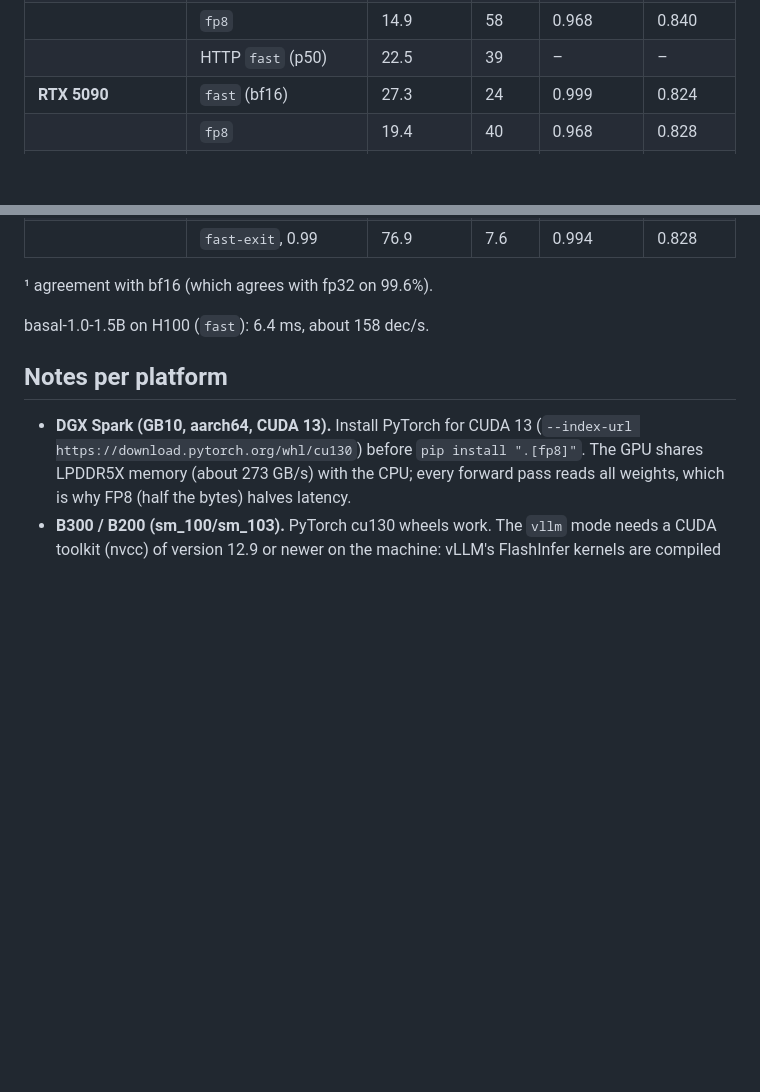
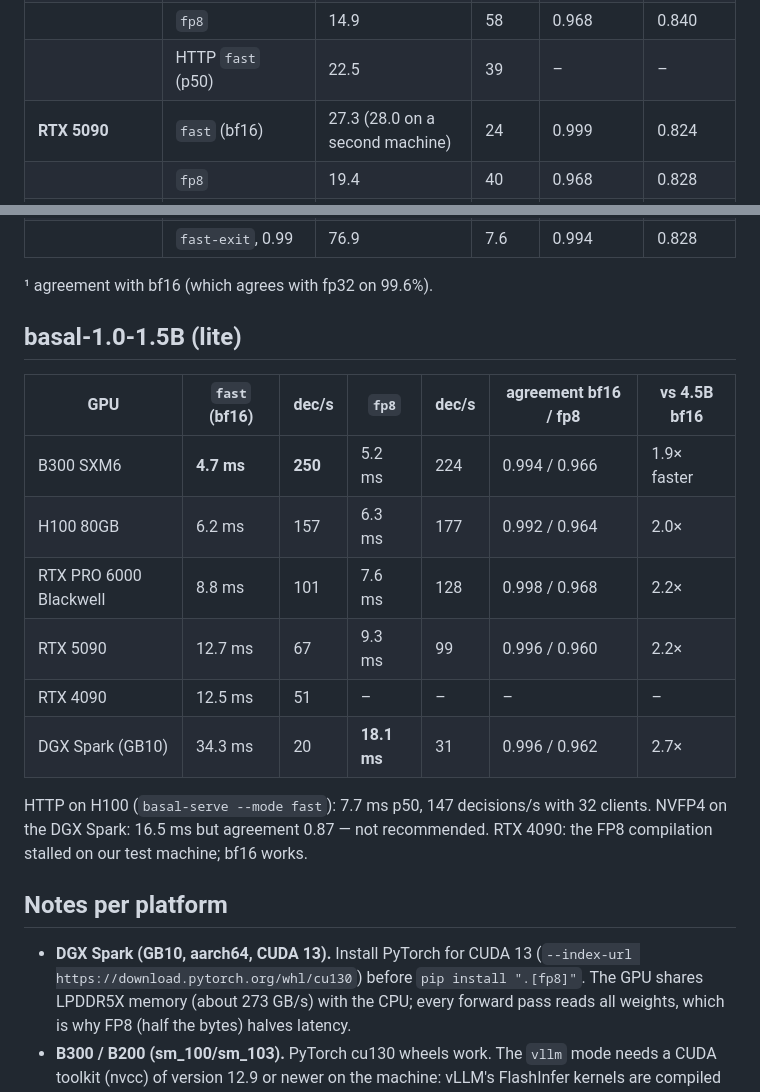
Before and after one commit to pawelkiszczak/basal, a Markdown page: docs/HARDWARE.md, 2 parts joined by grey strips. Rendered like a GitHub page; blank space fills up the shorter version.

Commit message:
1.5B speeds on all GPUs; measured 1.5B quality
Co-Authored-By: Claude Opus 5.5 (1M context) <noreply@anthropic.com>

```diff
--- a/docs/HARDWARE.md
+++ b/docs/HARDWARE.md
@@ -36,7 +36,7 @@ Add `--mode fast-exit` to let requests choose `"early_exit": "0.99"` (about 1.15
 | **RTX PRO 6000 Blackwell** | `fast` (bf16) | 18.9 | 39 | 0.994 | 0.822 |
 | | `fp8` | 14.9 | 58 | 0.968 | 0.840 |
 | | HTTP `fast` (p50) | 22.5 | 39 | – | – |
-| **RTX 5090** | `fast` (bf16) | 27.3 | 24 | 0.999 | 0.824 |
+| **RTX 5090** | `fast` (bf16) | 27.3 (28.0 on a second machine) | 24 | 0.999 | 0.824 |
 | | `fp8` | 19.4 | 40 | 0.968 | 0.828 |
 | | HTTP `fast` (p50) | 32.3 | 23 | – | – |
 | **DGX Spark (GB10)** | `eager` fp32 | 800.4 | 0.4 | reference | 0.822 |
@@ -48,7 +48,19 @@ Add `--mode fast-exit` to let requests choose `"early_exit": "0.99"` (about 1.15
 
 ¹ agreement with bf16 (which agrees with fp32 on 99.6%).
 
-basal-1.0-1.5B on H100 (`fast`): 6.4 ms, about 158 dec/s.
+## basal-1.0-1.5B (lite)
+
+| GPU | `fast` (bf16) | dec/s | `fp8` | dec/s | agreement bf16 / fp8 | vs 4.5B bf16 |
+|---|---|---|---|---|---|---|
+| B300 SXM6 | **4.7 ms** | **250** | 5.2 ms | 224 | 0.994 / 0.966 | 1.9× faster |
+| H100 80GB | 6.2 ms | 157 | 6.3 ms | 177 | 0.992 / 0.964 | 2.0× |
+| RTX PRO 6000 Blackwell | 8.8 ms | 101 | 7.6 ms | 128 | 0.998 / 0.968 | 2.2× |
+| RTX 5090 | 12.7 ms | 67 | 9.3 ms | 99 | 0.996 / 0.960 | 2.2× |
+| RTX 4090 | 12.5 ms | 51 | – | – | – | – |
+| DGX Spark (GB10) | 34.3 ms | 20 | **18.1 ms** | 31 | 0.996 / 0.962 | 2.7× |
+
+HTTP on H100 (`basal-serve --mode fast`): 7.7 ms p50, 147 decisions/s with 32 clients. NVFP4 on the DGX Spark: 16.5 ms
+but agreement 0.87 — not recommended. RTX 4090: the FP8 compilation stalled on our test machine; bf16 works.
 
 ## Notes per platform
 
```
Also changed, not shown: README.md (+4 -4 lines).
